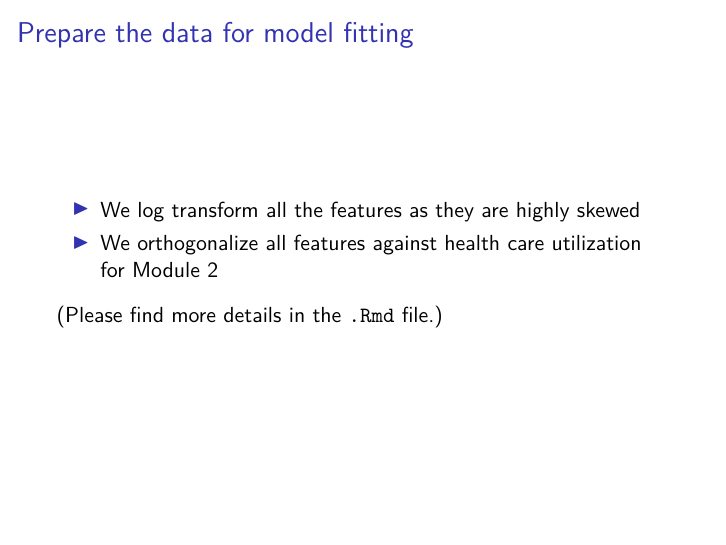
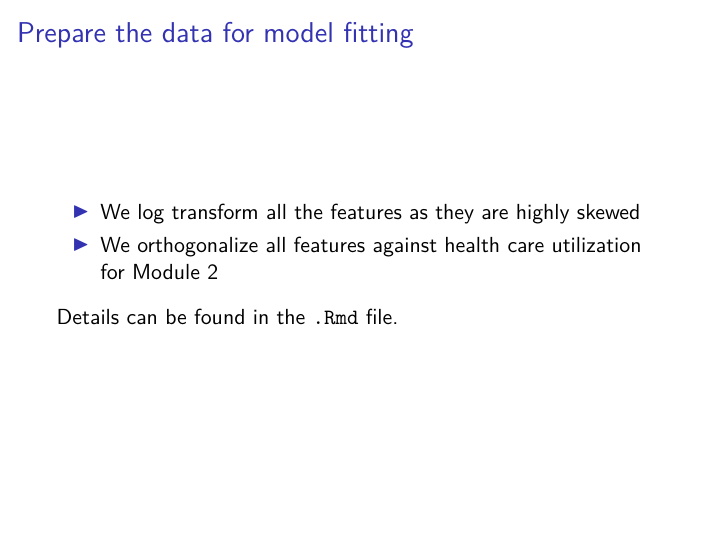
Before and after one commit to jlgrons/EHR-Phenotyping-Workshop, an R Markdown document (module1/module1_slides.Rmd): page 10 of 10. The pictures show the output file module1/module1_slides.pdf that the author committed with the source.

Commit message:
Update module 1.

````diff
--- a/module1/module1_slides.Rmd
+++ b/module1/module1_slides.Rmd
@@ -110,7 +110,7 @@ ehr_data[, feature_index] %>%
 
 - We orthogonalize all features against health care utilization for Module 2
 
-(Please find more details in the `.Rmd` file.)
+Details can be found in the `.Rmd` file.
 
 ```{r, echo=FALSE}
 # Log transformed the features.
````
Also changed, not shown: module1/module1_slides.pdf.
